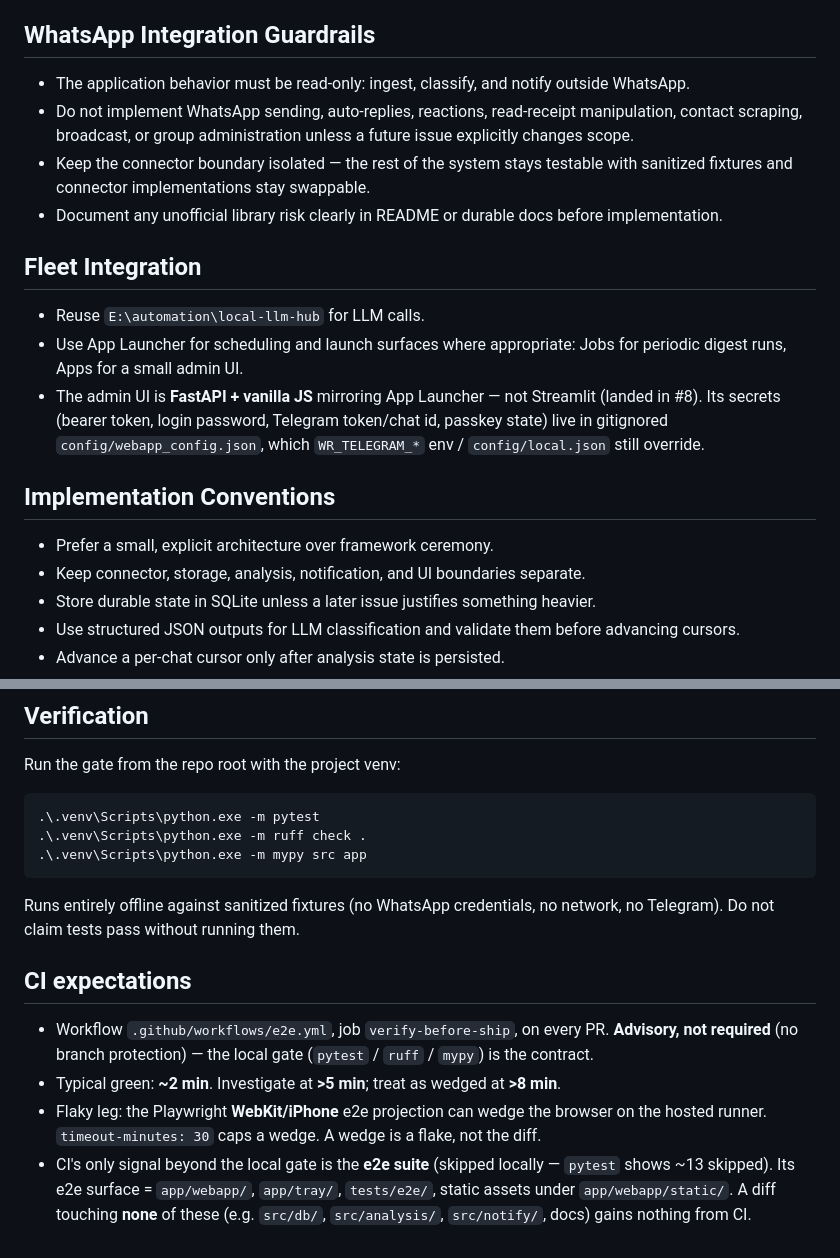
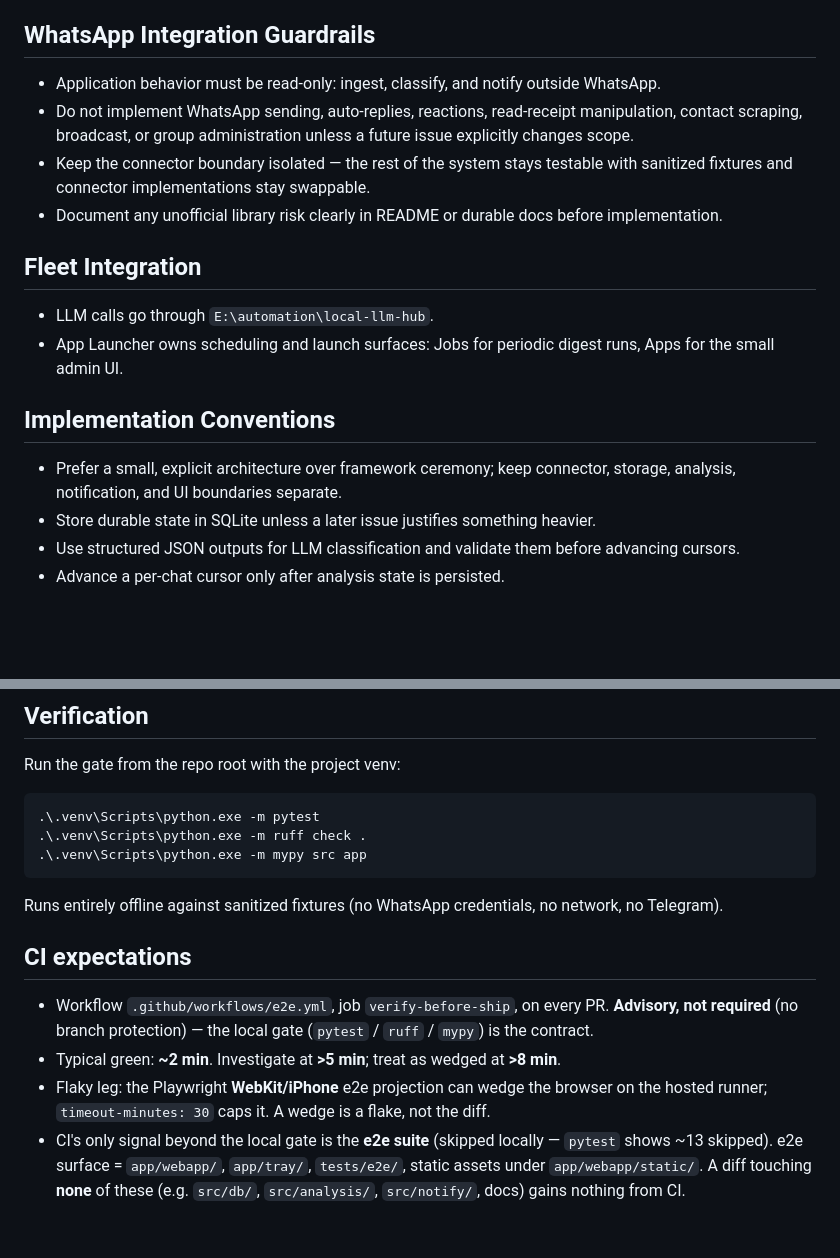
Before and after one commit to ferraroroberto/whatsapp-radar, a Markdown page: CLAUDE.md, 2 parts joined by grey strips. GitHub-like rendering; blank space fills up the shorter version.

````diff
--- a/CLAUDE.md
+++ b/CLAUDE.md
@@ -77,21 +79,19 @@ FastAPI + vanilla JS on port **8455** (mirrors App Launcher; no second service p
 
 ## WhatsApp Integration Guardrails
 
-- The application behavior must be read-only: ingest, classify, and notify outside WhatsApp.
+- Application behavior must be read-only: ingest, classify, and notify outside WhatsApp.
 - Do not implement WhatsApp sending, auto-replies, reactions, read-receipt manipulation, contact scraping, broadcast, or group administration unless a future issue explicitly changes scope.
 - Keep the connector boundary isolated — the rest of the system stays testable with sanitized fixtures and connector implementations stay swappable.
 - Document any unofficial library risk clearly in README or durable docs before implementation.
 
 ## Fleet Integration
 
-- Reuse `E:\automation\local-llm-hub` for LLM calls.
-- Use App Launcher for scheduling and launch surfaces where appropriate: Jobs for periodic digest runs, Apps for a small admin UI.
-- The admin UI is **FastAPI + vanilla JS** mirroring App Launcher — not Streamlit (landed in #8). Its secrets (bearer token, login password, Telegram token/chat id, passkey state) live in gitignored `config/webapp_config.json`, which `WR_TELEGRAM_*` env / `config/local.json` still override.
+- LLM calls go through `E:\automation\local-llm-hub`.
+- App Launcher owns scheduling and launch surfaces: Jobs for periodic digest runs, Apps for the small admin UI.
 
 ## Implementation Conventions
 
-- Prefer a small, explicit architecture over framework ceremony.
-- Keep connector, storage, analysis, notification, and UI boundaries separate.
+- Prefer a small, explicit architecture over framework ceremony; keep connector, storage, analysis, notification, and UI boundaries separate.
 - Store durable state in SQLite unless a later issue justifies something heavier.
 - Use structured JSON outputs for LLM classification and validate them before advancing cursors.
 - Advance a per-chat cursor only after analysis state is persisted.
@@ -117,11 +117,11 @@ Run the gate from the repo root with the project venv:
 .\.venv\Scripts\python.exe -m mypy src app
 ```
 
-Runs entirely offline against sanitized fixtures (no WhatsApp credentials, no network, no Telegram). Do not claim tests pass without running them.
+Runs entirely offline against sanitized fixtures (no WhatsApp credentials, no network, no Telegram).
 
 ## CI expectations
 
 - Workflow `.github/workflows/e2e.yml`, job `verify-before-ship`, on every PR. **Advisory, not required** (no branch protection) — the local gate (`pytest` / `ruff` / `mypy`) is the contract.
 - Typical green: **~2 min**. Investigate at **>5 min**; treat as wedged at **>8 min**.
-- Flaky leg: the Playwright **WebKit/iPhone** e2e projection can wedge the browser on the hosted runner. `timeout-minutes: 30` caps a wedge. A wedge is a flake, not the diff.
-- CI's only signal beyond the local gate is the **e2e suite** (skipped locally — `pytest` shows ~13 skipped). Its e2e surface = `app/webapp/`, `app/tray/`, `tests/e2e/`, static assets under `app/webapp/static/`. A diff touching **none** of these (e.g. `src/db/`, `src/analysis/`, `src/notify/`, docs) gains nothing from CI.
+- Flaky leg: the Playwright **WebKit/iPhone** e2e projection can wedge the browser on the hosted runner; `timeout-minutes: 30` caps it. A wedge is a flake, not the diff.
+- CI's only signal beyond the local gate is the **e2e suite** (skipped locally — `pytest` shows ~13 skipped). e2e surface = `app/webapp/`, `app/tray/`, `tests/e2e/`, static assets under `app/webapp/static/`. A diff touching **none** of these (e.g. `src/db/`, `src/analysis/`, `src/notify/`, docs) gains nothing from CI.
````
Also changed, not shown: other parts of CLAUDE.md (+12 -10 lines).
